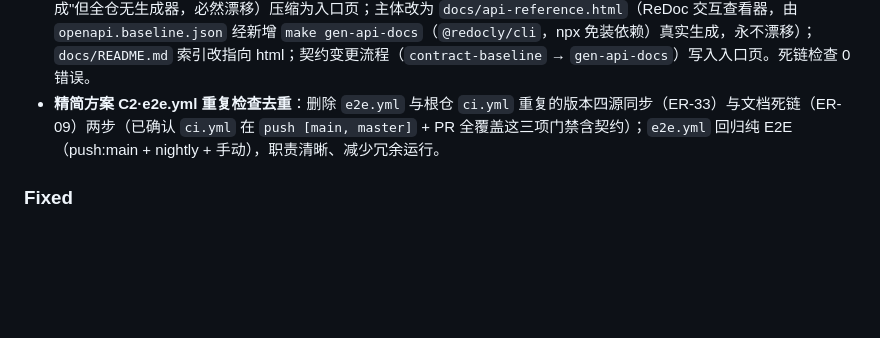
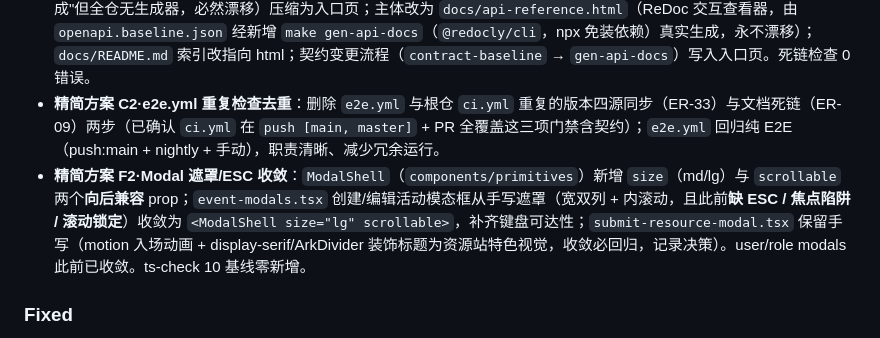
Before and after one commit to 3yearsZhuang/CS-Web-Project, a Markdown page: CHANGELOG.md, the part around the change. Drawn GitHub-style; blank space fills up the shorter version.

```diff
--- a/CHANGELOG.md
+++ b/CHANGELOG.md
@@ -29,6 +29,7 @@
 - **Phase 3 / B1 事务统一——有意延后（2026-08-19 决策）**：142 处 `db.commit()`（37 文件）中仅 72 处方法末提交可安全迁移，**70 处中途提交**依赖早期提交可见性（如 auth_service 提交后查 totp/发 token）、19 处条件提交（`if commit:`）、24 个方法多次提交、27 处 try/except 窗口——装饰器统一会改变中途提交的事务边界语义，零功能收益、回归风险高。与门槛#5「有意延后」同款处置：触发条件为「新代码强制 `@transactional`」或「单独排期逐方法迁移 + 配测试」（记录于 `docs/项目精简方案.md` §4.1 B1 行）。至此**项目精简方案全案收口**：Phase 1 ✅ / Phase 2 ✅ / Phase 3（B3/B4 ✅、B5 核实无需动作 ✅、B1 决策延后 ⏸）。
 - **精简方案 §6 决策·API 参考接生成器（D1）**：`docs/api-reference.md`（437 行手写、头部谎称"由 0.9.8 冻结契约自动生成"但全仓无生成器，必然漂移）压缩为入口页；主体改为 `docs/api-reference.html`（ReDoc 交互查看器，由 `openapi.baseline.json` 经新增 `make gen-api-docs`（`@redocly/cli`，npx 免装依赖）真实生成，永不漂移）；`docs/README.md` 索引改指向 html；契约变更流程（`contract-baseline` → `gen-api-docs`）写入入口页。死链检查 0 错误。
 - **精简方案 C2·e2e.yml 重复检查去重**：删除 `e2e.yml` 与根仓 `ci.yml` 重复的版本四源同步（ER-33）与文档死链（ER-09）两步（已确认 `ci.yml` 在 `push [main, master]` + PR 全覆盖这三项门禁含契约）；`e2e.yml` 回归纯 E2E（push:main + nightly + 手动），职责清晰、减少冗余运行。
+- **精简方案 F2·Modal 遮罩/ESC 收敛**：`ModalShell`（`components/primitives`）新增 `size`（md/lg）与 `scrollable` 两个**向后兼容** prop；`event-modals.tsx` 创建/编辑活动模态框从手写遮罩（宽双列 + 内滚动，且此前**缺 ESC / 焦点陷阱 / 滚动锁定**）收敛为 `<ModalShell size="lg" scrollable>`，补齐键盘可达性；`submit-resource-modal.tsx` 保留手写（motion 入场动画 + display-serif/ArkDivider 装饰标题为资源站特色视觉，收敛必回归，记录决策）。user/role modals 此前已收敛。ts-check 10 基线零新增。
 
 ### Fixed
 
```
Also changed, not shown: docs/项目精简方案.md (+1 -1 lines).
